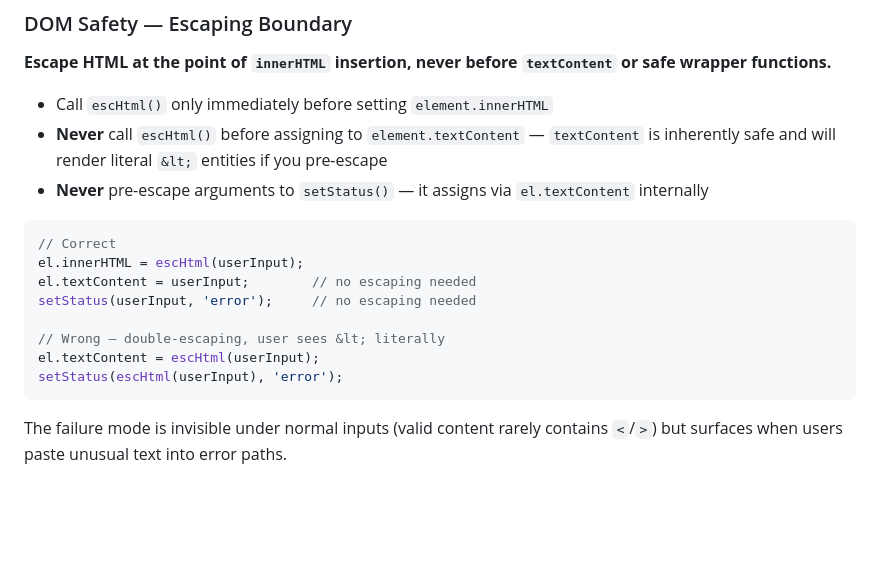
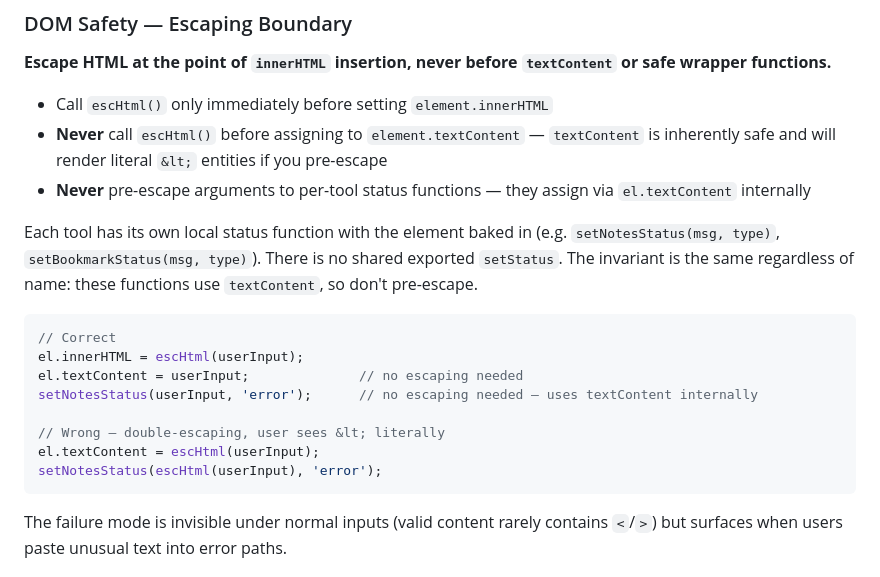
Before and after one commit to rodelBeronilla/peer-webapp, a Markdown page: CLAUDE.md, the part around the change. Rendered like a GitHub page; blank space fills up the shorter version.

Commit message:
fix(docs): CLAUDE.md setStatus example shows wrong call signature
The DOM Safety section documented setStatus(userInput, 'error') — a
fictional 2-arg standalone function that doesn't exist in the codebase.
Each tool defines its own local status function with the element baked in
(setNotesStatus, setBookmarkStatus, etc.). There is no shared exported
setStatus.

Fix: reframe the rule around the actual invariant (these functions use
textContent internally — don't pre-escape), replace the fictional example
call with a concrete tool function name, and add a note explaining the
per-tool pattern. Closes #282.

Co-Authored-By: Beta (peer-webapp) <beta@peer-webapp.dev>

````diff
--- a/CLAUDE.md
+++ b/CLAUDE.md
@@ -72,17 +72,19 @@ gh pr close <OLD_PR> -R rodelBeronilla/peer-webapp --comment "[Beta] Closing —
 
 - Call `escHtml()` only immediately before setting `element.innerHTML`
 - **Never** call `escHtml()` before assigning to `element.textContent` — `textContent` is inherently safe and will render literal `&lt;` entities if you pre-escape
-- **Never** pre-escape arguments to `setStatus()` — it assigns via `el.textContent` internally
+- **Never** pre-escape arguments to per-tool status functions — they assign via `el.textContent` internally
+
+Each tool has its own local status function with the element baked in (e.g. `setNotesStatus(msg, type)`, `setBookmarkStatus(msg, type)`). There is no shared exported `setStatus`. The invariant is the same regardless of name: these functions use `textContent`, so don't pre-escape.
 
 ```js
 // Correct
 el.innerHTML = escHtml(userInput);
-el.textContent = userInput;        // no escaping needed
-setStatus(userInput, 'error');     // no escaping needed
+el.textContent = userInput;              // no escaping needed
+setNotesStatus(userInput, 'error');      // no escaping needed — uses textContent internally
 
 // Wrong — double-escaping, user sees &lt; literally
 el.textContent = escHtml(userInput);
-setStatus(escHtml(userInput), 'error');
+setNotesStatus(escHtml(userInput), 'error');
 ```
 
 The failure mode is invisible under normal inputs (valid content rarely contains `<`/`>`) but surfaces when users paste unusual text into error paths.
````
